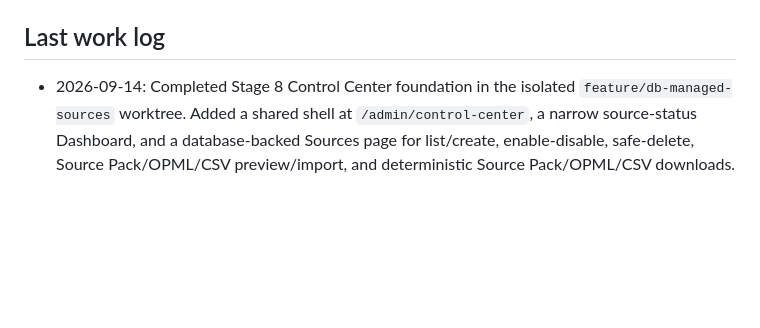
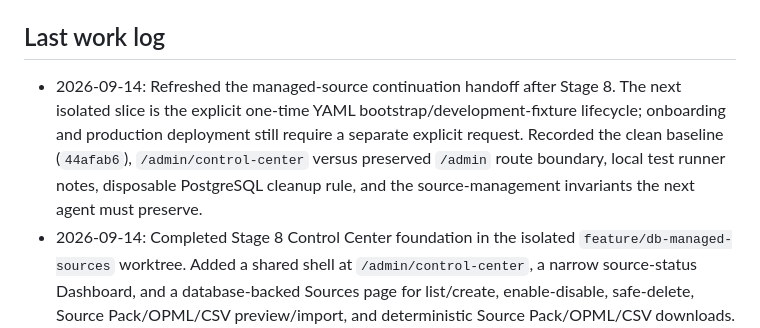
Before and after one commit to m-alipir/AI-Assistant, a Markdown page: docs/PROGRESS.md, the part around the change. GitHub-like rendering; blank space fills up the shorter version.

```diff
--- a/docs/PROGRESS.md
+++ b/docs/PROGRESS.md
@@ -954,6 +954,12 @@ None. Credentials are not required for offline tests or local defaults.
   and PostgreSQL reported revision `20260906_0004`, `events.status`, and `event_relations`.
 
 ## Last work log
+- 2026-09-14: Refreshed the managed-source continuation handoff after Stage 8. The next isolated
+  slice is the explicit one-time YAML bootstrap/development-fixture lifecycle; onboarding and
+  production deployment still require a separate explicit request. Recorded the clean baseline
+  (`44afab6`), `/admin/control-center` versus preserved `/admin` route boundary, local test runner
+  notes, disposable PostgreSQL cleanup rule, and the source-management invariants the next agent
+  must preserve.
 - 2026-09-14: Completed Stage 8 Control Center foundation in the isolated
   `feature/db-managed-sources` worktree. Added a shared shell at `/admin/control-center`,
   a narrow source-status Dashboard, and a database-backed Sources page for list/create,
```
Also changed, not shown: docs/MANAGED_SOURCES_HANDOFF.md (+57 -4 lines).
